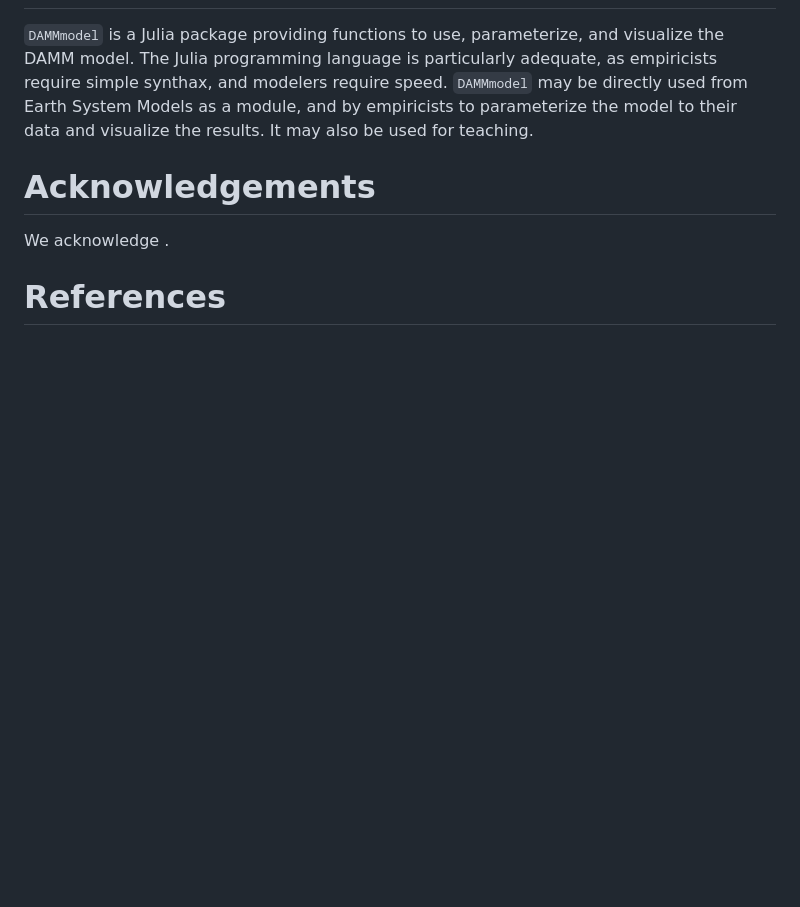
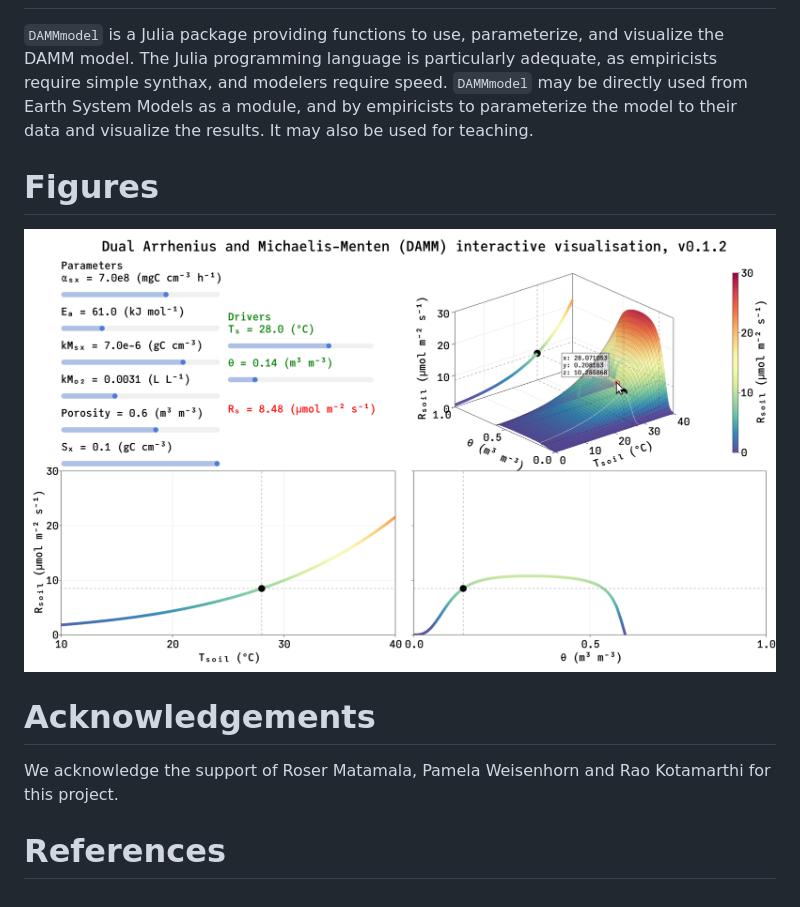
Before and after one commit to CUPofTEAproject/DAMMmodel.jl, a Markdown page: JOSS/paper.md, the part around the change. Rendered like a GitHub page; pictures changed too: JOSS/Figure.png (added); blank space fills up the shorter version.

Commit message:
JOSS folder

```diff
--- a/paper.md
+++ b/JOSS/paper.md
@@ -43,8 +43,13 @@ require simple synthax, and modelers require speed. `DAMMmodel` may be directly
 from Earth System Models as a module, and by empiricists to parameterize the model to
 their data and visualize the results. It may also be used for teaching.
 
+# Figures
+
+![Caption for example figure.\label{fig:example}](Figure.png)
+
 # Acknowledgements
 
-We acknowledge .
+We acknowledge the support of Roser Matamala, Pamela Weisenhorn and Rao Kotamarthi for
+this project.
 
 # References
```
Also changed, not shown: 2 other files.
